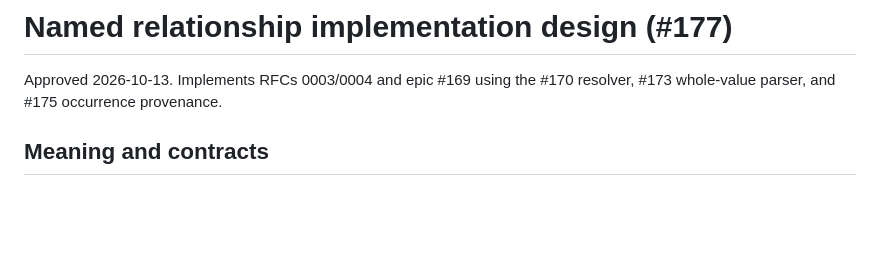
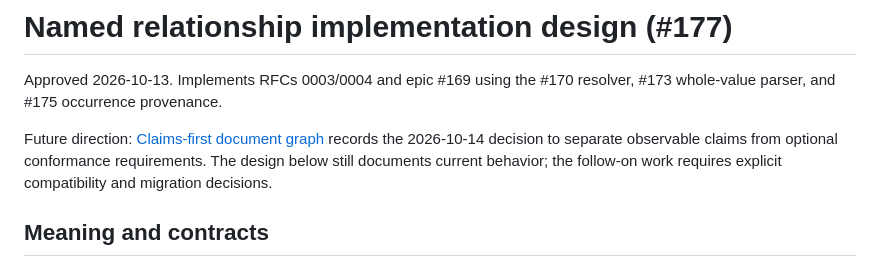
Before and after one commit to DandyLyons/md-utils, a Markdown page: docs/relationship-design.md, the part around the change. GitHub-like rendering; blank space fills up the shorter version.

```diff
--- a/docs/relationship-design.md
+++ b/docs/relationship-design.md
@@ -2,6 +2,11 @@
 
 Approved 2026-10-13. Implements RFCs 0003/0004 and epic #169 using the
 #170 resolver, #173 whole-value parser, and #175 occurrence provenance.
+
+Future direction: [Claims-first document graph](claims-first-document-graph.md)
+records the 2026-10-14 decision to separate observable claims from optional
+conformance requirements. The design below still documents current behavior;
+the follow-on work requires explicit compatibility and migration decisions.
 
 ## Meaning and contracts
 
```
Also changed, not shown: AGENTS.md (+2 -0 lines), docs/claims-first-document-graph.md (added, +271 -0 lines).
